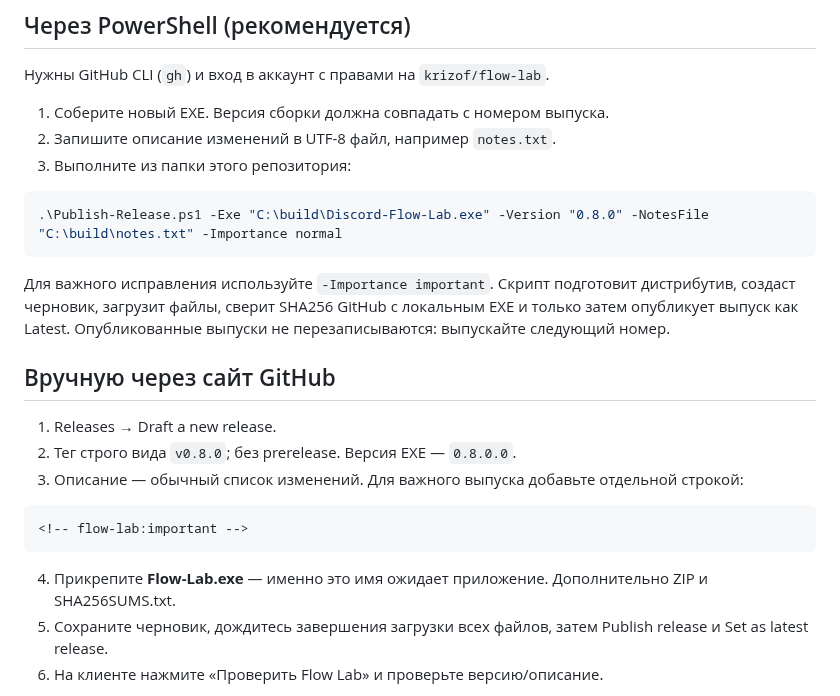
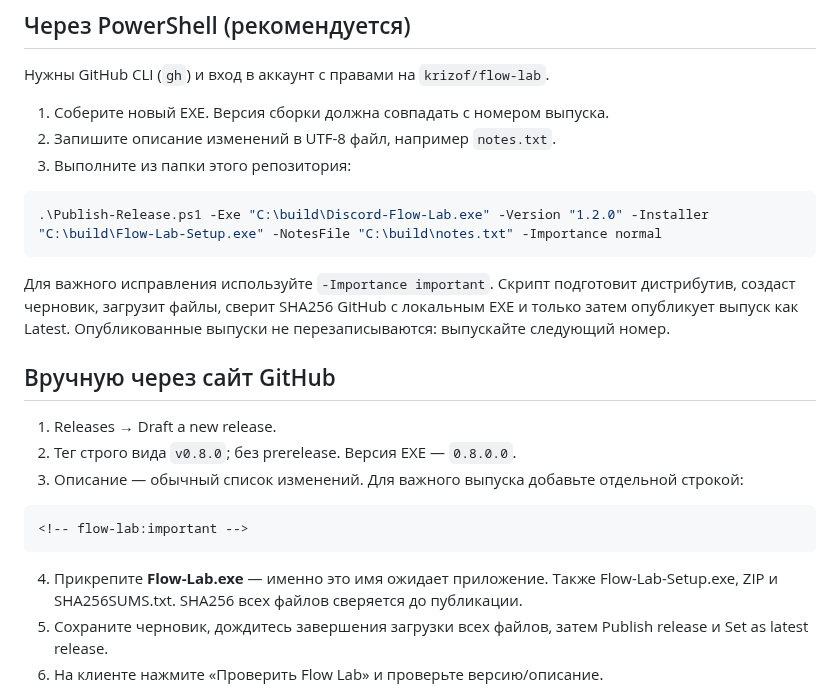
Before and after one commit to krizof/flow-lab, a Markdown page: PUBLISHING.md, the part around the change. Drawn GitHub-style.

````diff
--- a/PUBLISHING.md
+++ b/PUBLISHING.md
@@ -11,7 +11,7 @@
 3. Выполните из папки этого репозитория:
 
 ```powershell
-.\Publish-Release.ps1 -Exe "C:\build\Discord-Flow-Lab.exe" -Version "0.8.0" -NotesFile "C:\build\notes.txt" -Importance normal
+.\Publish-Release.ps1 -Exe "C:\build\Discord-Flow-Lab.exe" -Version "1.2.0" -Installer "C:\build\Flow-Lab-Setup.exe" -NotesFile "C:\build\notes.txt" -Importance normal
 ```
 
 Для важного исправления используйте `-Importance important`. Скрипт подготовит дистрибутив, создаст черновик, загрузит файлы, сверит SHA256 GitHub с локальным EXE и только затем опубликует выпуск как Latest. Опубликованные выпуски не перезаписываются: выпускайте следующий номер.
@@ -26,7 +26,7 @@
 <!-- flow-lab:important -->
 ```
 
-4. Прикрепите **Flow-Lab.exe** — именно это имя ожидает приложение. Дополнительно ZIP и SHA256SUMS.txt.
+4. Прикрепите **Flow-Lab.exe** — именно это имя ожидает приложение. Также Flow-Lab-Setup.exe, ZIP и SHA256SUMS.txt. SHA256 всех файлов сверяется до публикации.
 5. Сохраните черновик, дождитесь завершения загрузки всех файлов, затем Publish release и Set as latest release.
 6. На клиенте нажмите «Проверить Flow Lab» и проверьте версию/описание.
 
````
Also changed, not shown: README.md (+20 -4 lines), assets/flowlab-1.2.0-networks.png (added), 5 other files.
